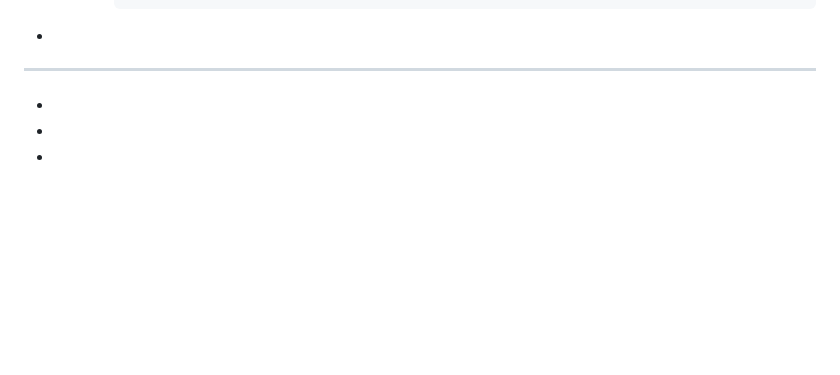
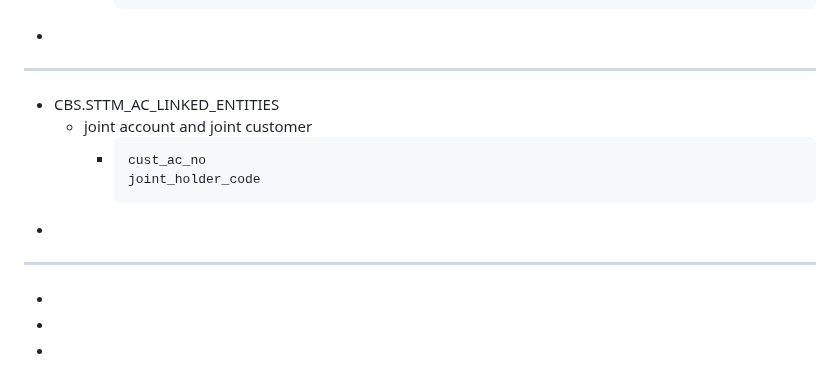
Before and after one commit to htetoo2280/test_action2, a Markdown page: pages/master tables.md, the part around the change. GitHub-like rendering; blank space fills up the shorter version.

Commit message:
Auto saved by Logseq

````diff
--- a/pages/master tables.md
+++ b/pages/master tables.md
@@ -140,6 +140,14 @@
 		  ```
 -
 - -------------------
+- CBS.STTM_AC_LINKED_ENTITIES
+	- joint account and joint customer
+		- ```sql
+		  cust_ac_no
+		  joint_holder_code
+		  ```
+-
+- ---------
 -
 -
 -
@@ -147,4 +155,3 @@
 -
 -
 -
--
````
